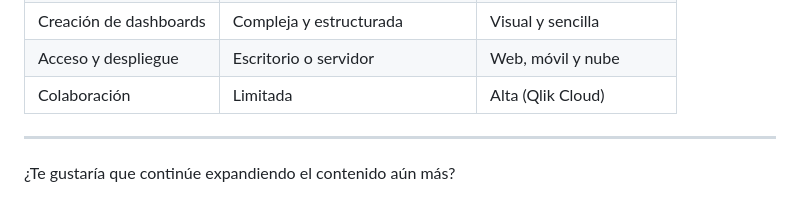
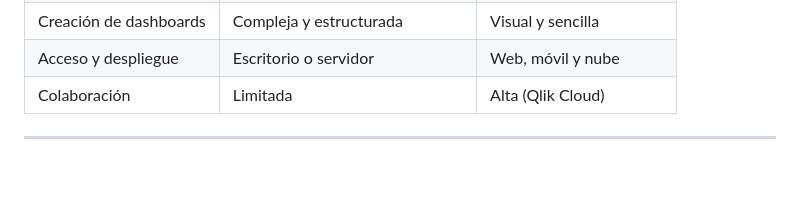
Before and after one commit to Paez11/AI_BigData, a Markdown page: SBD/Temas/resumenU4.md, the part around the change. GitHub-like rendering; blank space fills up the shorter version.

```diff
--- a/SBD/Temas/resumenU4.md
+++ b/SBD/Temas/resumenU4.md
@@ -90,5 +90,3 @@ Este modelo describe cómo los datos se transforman en conocimiento útil para l
 | Colaboración            | Limitada                | Alta (Qlik Cloud)           |
 
 ---
-
-¿Te gustaría que continúe expandiendo el contenido aún más?
```
